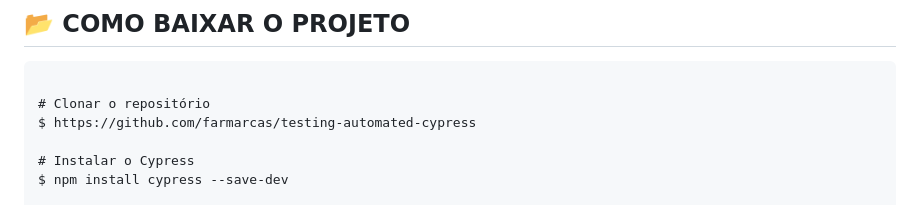
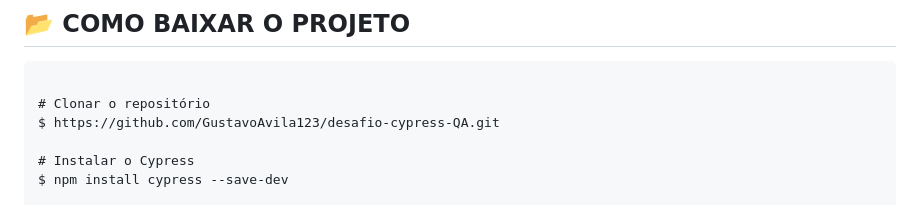
Before and after one commit to GustavoAvila123/desafio-cypress-QA, a Markdown page: README.md, the part around the change. GitHub-like rendering.

Commit message:
Atualização README

```diff
--- a/README.md
+++ b/README.md
@@ -46,7 +46,7 @@ A EBAC-SHOP tem como meta, sempre garantir uma experiência <strong>ÚNICA</stro
 <pre>
 <code class="language-bash">
 <span style="color: #963d8f;"># Clonar o repositório</span>
-$ https://github.com/farmarcas/testing-automated-cypress
+$ https://github.com/GustavoAvila123/desafio-cypress-QA.git
 
 <span style="color: #963d8f;"># Instalar o Cypress</span>
 $ npm install cypress --save-dev
```
